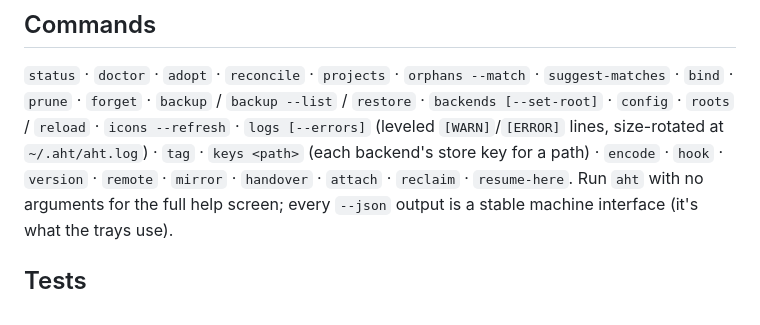
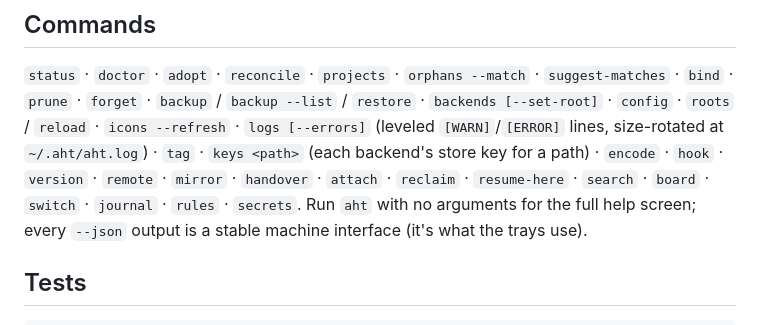
Before and after one commit to havurgiray/agent-history-tether, a Markdown page: README.md, the part around one of its changes. Drawn GitHub-style.

```diff
--- a/README.md
+++ b/README.md
@@ -286,7 +329,8 @@ first, a button pressed second.
 (leveled `[WARN]`/`[ERROR]` lines, size-rotated at `~/.aht/aht.log`) ·
 `tag` · `keys <path>`
 (each backend's store key for a path) · `encode` · `hook` · `version` ·
-`remote` · `mirror` · `handover` · `attach` · `reclaim` · `resume-here`.
+`remote` · `mirror` · `handover` · `attach` · `reclaim` · `resume-here` ·
+`search` · `board` · `switch` · `journal` · `rules` · `secrets`.
 Run `aht` with no arguments for the full help screen; every `--json` output is
 a stable machine interface (it's what the trays use).
 
```
Also changed, not shown: other parts of README.md (+46 -3 lines).
